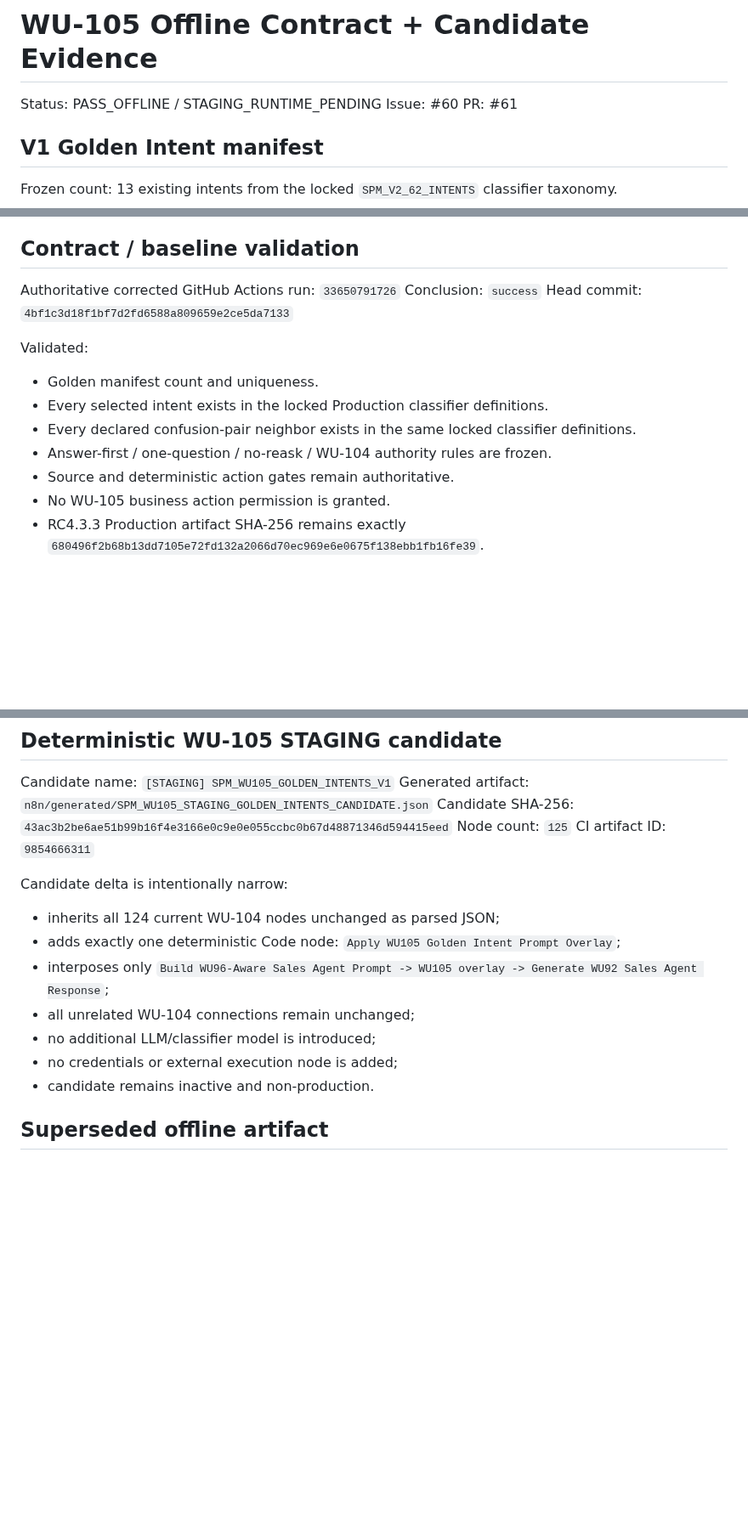
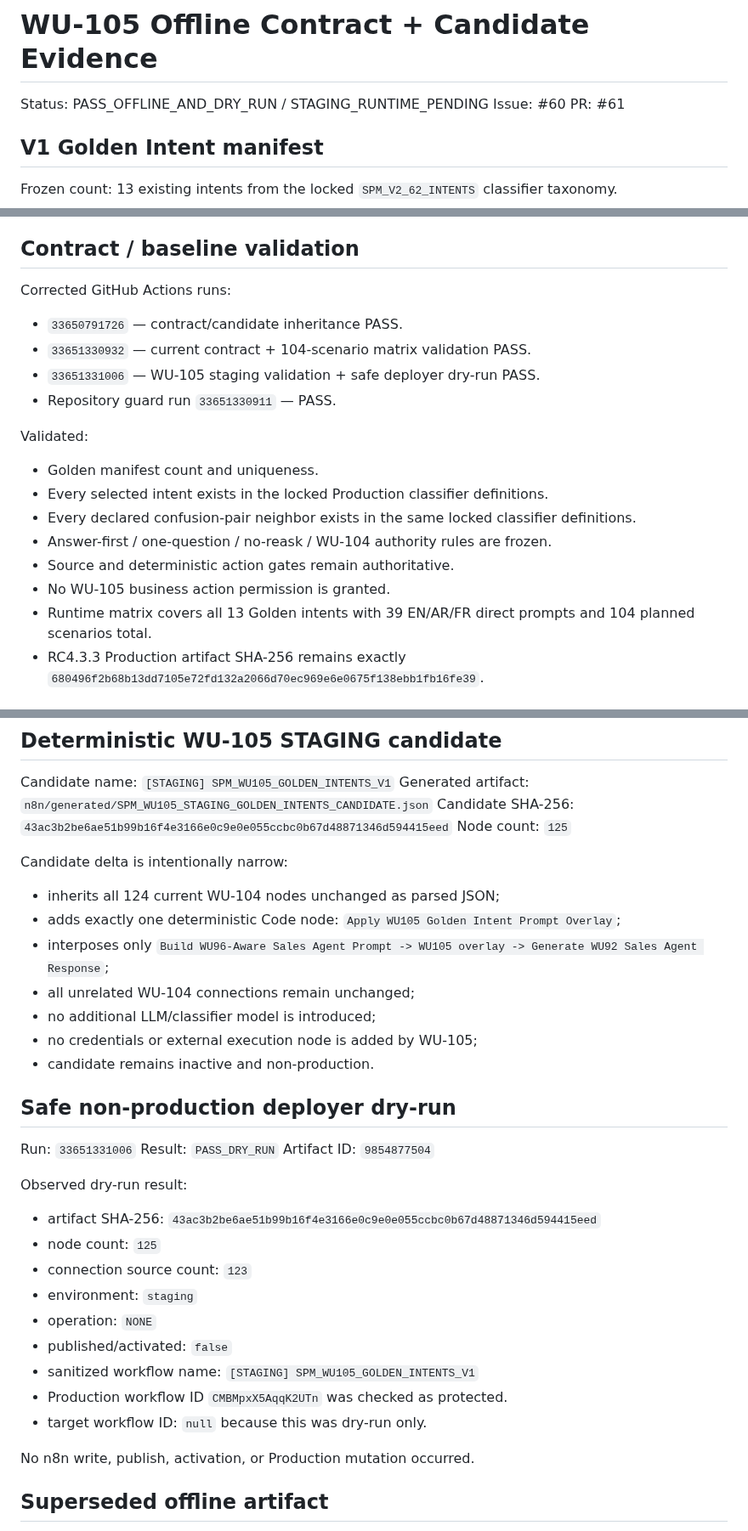
Before and after one commit to SuccessPathMentors/SPM-Sales-AI, a Markdown page: evidence/wu105/offline-contract-candidate.md, 3 parts joined by grey strips. Shown at 85% size. Drawn GitHub-style; blank space fills up the shorter version.

Commit message:
WU-105: record successful non-production dry-run evidence

```diff
--- a/evidence/wu105/offline-contract-candidate.md
+++ b/evidence/wu105/offline-contract-candidate.md
@@ -1,6 +1,6 @@
 # WU-105 Offline Contract + Candidate Evidence
 
-Status: PASS_OFFLINE / STAGING_RUNTIME_PENDING
+Status: PASS_OFFLINE_AND_DRY_RUN / STAGING_RUNTIME_PENDING
 Issue: #60
 PR: #61
 
@@ -24,9 +24,11 @@ Frozen count: 13 existing intents from the locked `SPM_V2_62_INTENTS` classifier
 Selection is bounded to high business value, conversion entry, confusion risk, source/action risk, and support resolution. WU-105 does not change, add, remove, or rename any intent.
 
 ## Contract / baseline validation
-Authoritative corrected GitHub Actions run: `33650791726`
-Conclusion: `success`
-Head commit: `4bf1c3d18f1bf7d2fd6588a809659e2ce5da7133`
+Corrected GitHub Actions runs:
+- `33650791726` — contract/candidate inheritance PASS.
+- `33651330932` — current contract + 104-scenario matrix validation PASS.
+- `33651331006` — WU-105 staging validation + safe deployer dry-run PASS.
+- Repository guard run `33651330911` — PASS.
 
 Validated:
 - Golden manifest count and uniqueness.
@@ -35,6 +37,7 @@ Validated:
 - Answer-first / one-question / no-reask / WU-104 authority rules are frozen.
 - Source and deterministic action gates remain authoritative.
 - No WU-105 business action permission is granted.
+- Runtime matrix covers all 13 Golden intents with 39 EN/AR/FR direct prompts and 104 planned scenarios total.
 - RC4.3.3 Production artifact SHA-256 remains exactly `680496f2b68b13dd7105e72fd132a2066d70ec969e6e0675f138ebb1fb16fe39`.
 
 ## Required WU-104 inherited upstream
@@ -55,7 +58,6 @@ Candidate name: `[STAGING] SPM_WU105_GOLDEN_INTENTS_V1`
 Generated artifact: `n8n/generated/SPM_WU105_STAGING_GOLDEN_INTENTS_CANDIDATE.json`
 Candidate SHA-256: `43ac3b2be6ae51b99b16f4e3166e0c9e0e055ccbc0b67d48871346d594415eed`
 Node count: `125`
-CI artifact ID: `9854666311`
 
 Candidate delta is intentionally narrow:
 - inherits all 124 current WU-104 nodes unchanged as parsed JSON;
@@ -63,8 +65,26 @@ Candidate delta is intentionally narrow:
 - interposes only `Build WU96-Aware Sales Agent Prompt -> WU105 overlay -> Generate WU92 Sales Agent Response`;
 - all unrelated WU-104 connections remain unchanged;
 - no additional LLM/classifier model is introduced;
-- no credentials or external execution node is added;
+- no credentials or external execution node is added by WU-105;
 - candidate remains inactive and non-production.
+
+## Safe non-production deployer dry-run
+Run: `33651331006`
+Result: `PASS_DRY_RUN`
+Artifact ID: `9854877504`
+
+Observed dry-run result:
+- artifact SHA-256: `43ac3b2be6ae51b99b16f4e3166e0c9e0e055ccbc0b67d48871346d594415eed`
+- node count: `125`
+- connection source count: `123`
+- environment: `staging`
+- operation: `NONE`
+- published/activated: `false`
+- sanitized workflow name: `[STAGING] SPM_WU105_GOLDEN_INTENTS_V1`
+- Production workflow ID `CMBMpxX5AqqK2UTn` was checked as protected.
+- target workflow ID: `null` because this was dry-run only.
+
+No n8n write, publish, activation, or Production mutation occurred.
 
 ## Superseded offline artifact
 The earlier WU-105 candidate SHA `1375a5045b0d30641dfac4885b7c833aa1188e025da41b6babd0227caa485838` / 115 nodes was generated directly from Production before the dependency inheritance correction. It is superseded and MUST NOT be deployed or used as WU-105 certification evidence.
```
Also changed, not shown: other parts of evidence/wu105/offline-contract-candidate.md (+1 -1 lines).
